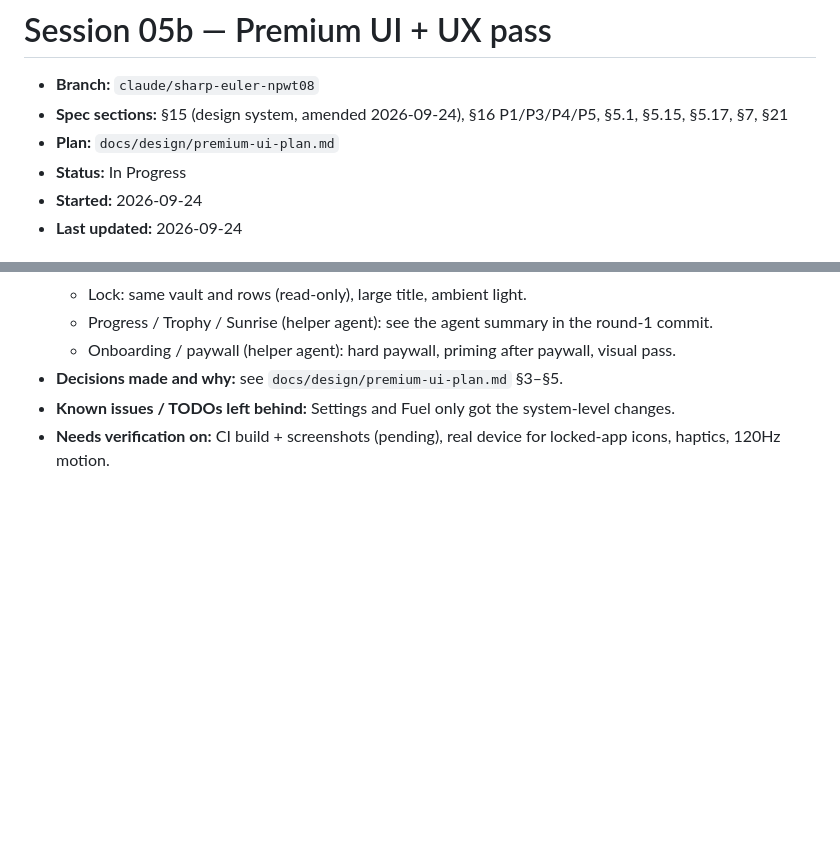
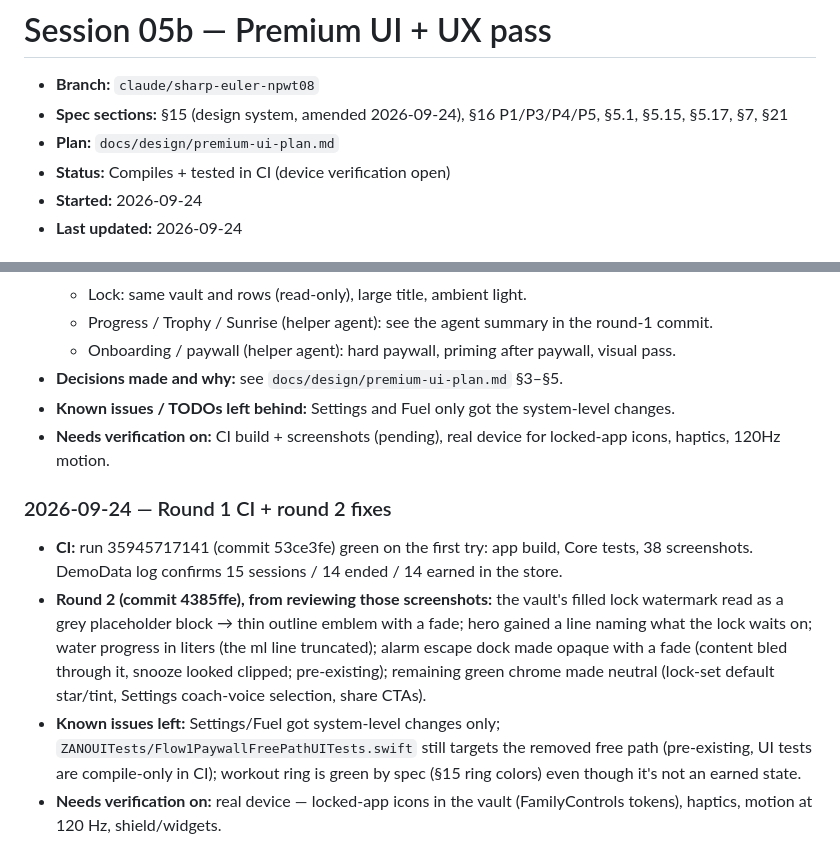
Before and after one commit to brandongraff-dev/zano-app, a Markdown page: docs/sessions/05b-premium-ui.md, 2 parts joined by grey strips. Rendered like a GitHub page; blank space fills up the shorter version.

Commit message:
Session 05b notes and progress board row for the premium UI pass
Co-Authored-By: Claude Opus 5.5 <noreply@anthropic.com>
Claude-Session: https://claude.ai/code/session_01TA2k4RqGZfhYGTmvGsk89M

```diff
--- a/docs/sessions/05b-premium-ui.md
+++ b/docs/sessions/05b-premium-ui.md
@@ -3,7 +3,7 @@
 - **Branch:** `claude/sharp-euler-npwt08`
 - **Spec sections:** §15 (design system, amended 2026-09-24), §16 P1/P3/P4/P5, §5.1, §5.15, §5.17, §7, §21
 - **Plan:** `docs/design/premium-ui-plan.md`
-- **Status:** In Progress
+- **Status:** Compiles + tested in CI (device verification open)
 - **Started:** 2026-09-24
 - **Last updated:** 2026-09-24
 
@@ -57,3 +57,18 @@ states, chrome achromatic); references Spotify (content-first darkness) and Nike
 - **Known issues / TODOs left behind:** Settings and Fuel only got the system-level changes.
 - **Needs verification on:** CI build + screenshots (pending), real device for locked-app icons,
   haptics, 120Hz motion.
+
+### 2026-09-24 — Round 1 CI + round 2 fixes
+
+- **CI:** run 35945717141 (commit 53ce3fe) green on the first try: app build, Core tests, 38
+  screenshots. DemoData log confirms 15 sessions / 14 ended / 14 earned in the store.
+- **Round 2 (commit 4385ffe), from reviewing those screenshots:** the vault's filled lock watermark
+  read as a grey placeholder block → thin outline emblem with a fade; hero gained a line naming what
+  the lock waits on; water progress in liters (the ml line truncated); alarm escape dock made opaque
+  with a fade (content bled through it, snooze looked clipped; pre-existing); remaining green
+  chrome made neutral (lock-set default star/tint, Settings coach-voice selection, share CTAs).
+- **Known issues left:** Settings/Fuel got system-level changes only; `ZANOUITests/Flow1PaywallFreePathUITests.swift`
+  still targets the removed free path (pre-existing, UI tests are compile-only in CI); workout ring
+  is green by spec (§15 ring colors) even though it's not an earned state.
+- **Needs verification on:** real device — locked-app icons in the vault (FamilyControls tokens),
+  haptics, motion at 120 Hz, shield/widgets.
```
Also changed, not shown: docs/PROGRESS.md (+1 -0 lines).
